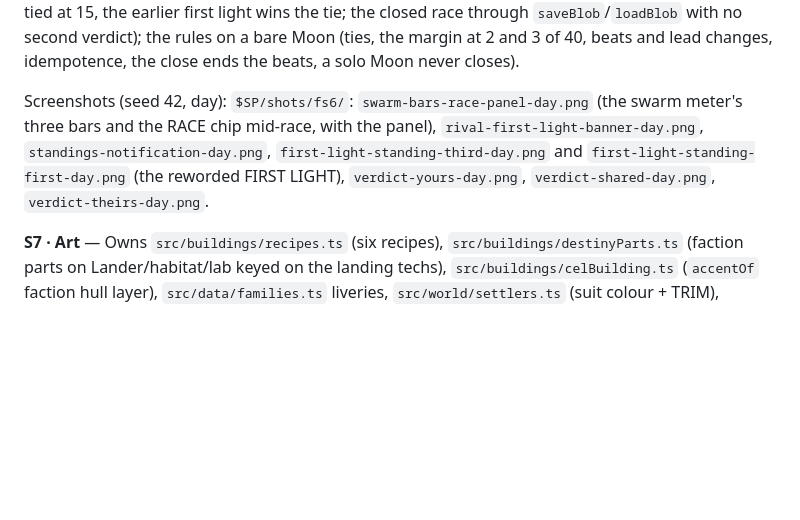
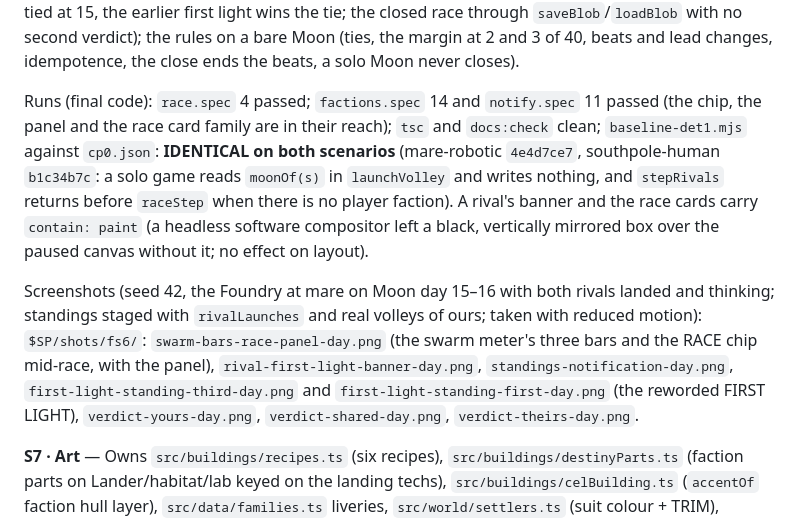
Before and after one commit to YourLifewithAI/Moonshots-Base-Builder, a Markdown page: docs/20-factions-and-the-race.md, the part around the change. GitHub-like rendering; blank space fills up the shorter version.

Commit message:
S6: docs/20 As shipped: S6 runs and determinism
Co-Authored-By: Claude Sonnet 5.5 <noreply@anthropic.com>
Claude-Session: https://claude.ai/code/session_01PYmNk91fBze2u9KTaKzm4Y

```diff
--- a/docs/20-factions-and-the-race.md
+++ b/docs/20-factions-and-the-race.md
@@ -414,7 +414,9 @@ Branch `work/fs6`. A faction game races: the player's volleys write the Moon's r
 
 **Spec** `tests/race.spec.ts` (4 tests): solo (no bars, chip, feed or verdict, the launch row's 10 / 3, `setCloseAt` does nothing, twelve volleys leave the race `solo`); a faction game (the bars before a volley, our volley writes the Moon's line with no tick after it and lights the race, FIRST LIGHT first of three, a rival's banner in its colour above the palette with "Second of 3 … You lit first", the card skipped and the stack line kept, `.lit` and `.behind`, shares and bar widths and colours, the lead change and the beat at 10 exactly once, the fifth volley's `launch` event, the chip, the panel line); the close (Cooperative Swarm's 9▰ on the launch row; YOURS with the table, the `final`, one `verdict` event, the chip, Continue, the leaderboard live after it and the verdict not repeated; SHARED with the game running, held paused under the verdict and released by Continue; THEIRS with two rivals tied at 15, the earlier first light wins the tie; the closed race through `saveBlob`/`loadBlob` with no second verdict); the rules on a bare Moon (ties, the margin at 2 and 3 of 40, beats and lead changes, idempotence, the close ends the beats, a solo Moon never closes).
 
-Screenshots (seed 42, day): `$SP/shots/fs6/`: `swarm-bars-race-panel-day.png` (the swarm meter's three bars and the RACE chip mid-race, with the panel), `rival-first-light-banner-day.png`, `standings-notification-day.png`, `first-light-standing-third-day.png` and `first-light-standing-first-day.png` (the reworded FIRST LIGHT), `verdict-yours-day.png`, `verdict-shared-day.png`, `verdict-theirs-day.png`.
+Runs (final code): `race.spec` 4 passed; `factions.spec` 14 and `notify.spec` 11 passed (the chip, the panel and the race card family are in their reach); `tsc` and `docs:check` clean; `baseline-det1.mjs` against `cp0.json`: **IDENTICAL on both scenarios** (mare-robotic `4e4d7ce7`, southpole-human `b1c34b7c`: a solo game reads `moonOf(s)` in `launchVolley` and writes nothing, and `stepRivals` returns before `raceStep` when there is no player faction). A rival's banner and the race cards carry `contain: paint` (a headless software compositor left a black, vertically mirrored box over the paused canvas without it; no effect on layout).
+
+Screenshots (seed 42, the Foundry at mare on Moon day 15–16 with both rivals landed and thinking; standings staged with `rivalLaunches` and real volleys of ours; taken with reduced motion): `$SP/shots/fs6/`: `swarm-bars-race-panel-day.png` (the swarm meter's three bars and the RACE chip mid-race, with the panel), `rival-first-light-banner-day.png`, `standings-notification-day.png`, `first-light-standing-third-day.png` and `first-light-standing-first-day.png` (the reworded FIRST LIGHT), `verdict-yours-day.png`, `verdict-shared-day.png`, `verdict-theirs-day.png`.
 
 **S7 · Art** — Owns `src/buildings/recipes.ts` (six recipes), `src/buildings/destinyParts.ts` (faction parts on Lander/habitat/lab keyed on the landing techs), `src/buildings/celBuilding.ts` (`accentOf` faction hull layer), `src/data/families.ts` liveries, `src/world/settlers.ts` (suit colour + TRIM), `src/world/haulers.ts`/`rovers.ts` (emblem decal part), `lunarMap.css`/`race.css` colours. M1 liveries + suits + emblem; M2 Lander/habitat/lab variants; M3 six recipes + contact sheets + `silhouettes.spec` (36 recipes; three liveries differ on the hull; the walker carries the suit colour).
 
```
